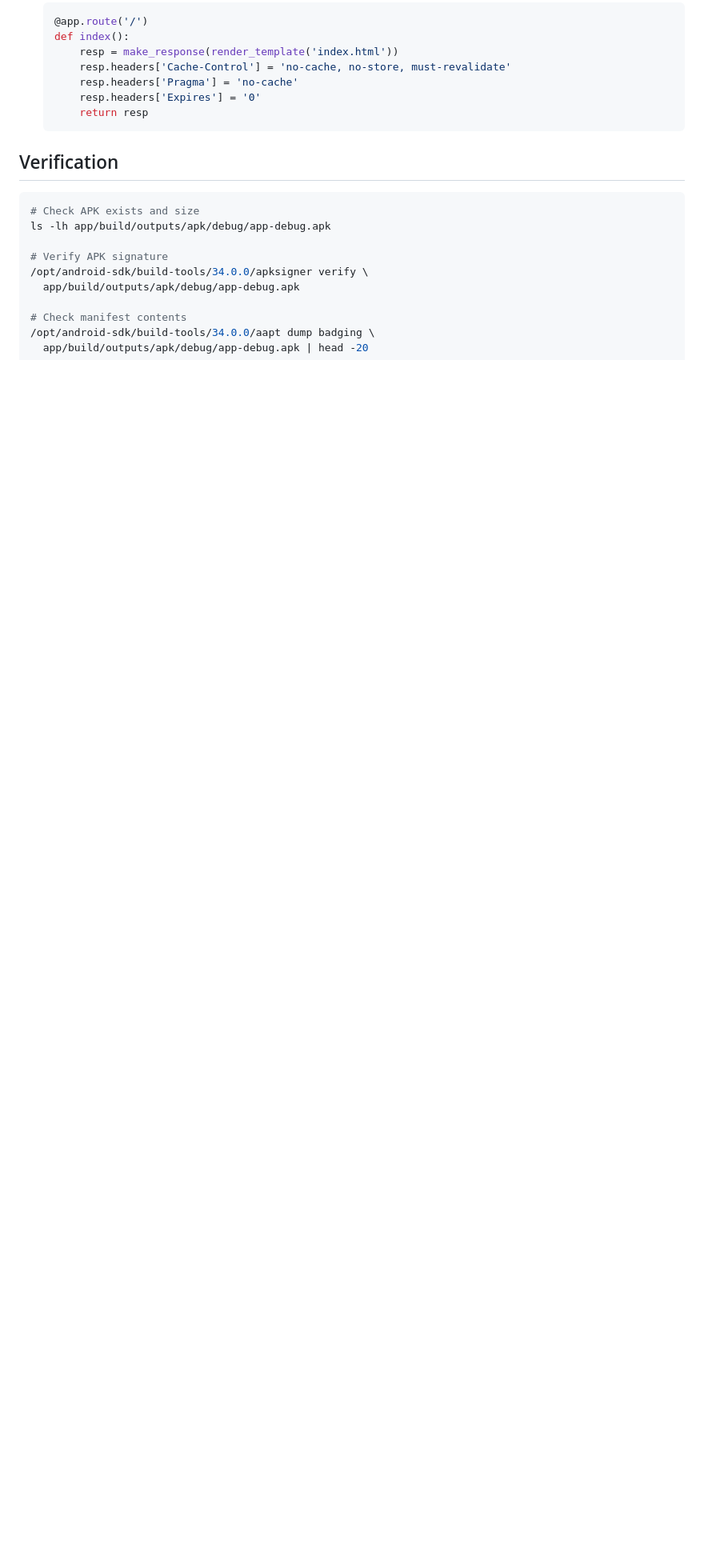
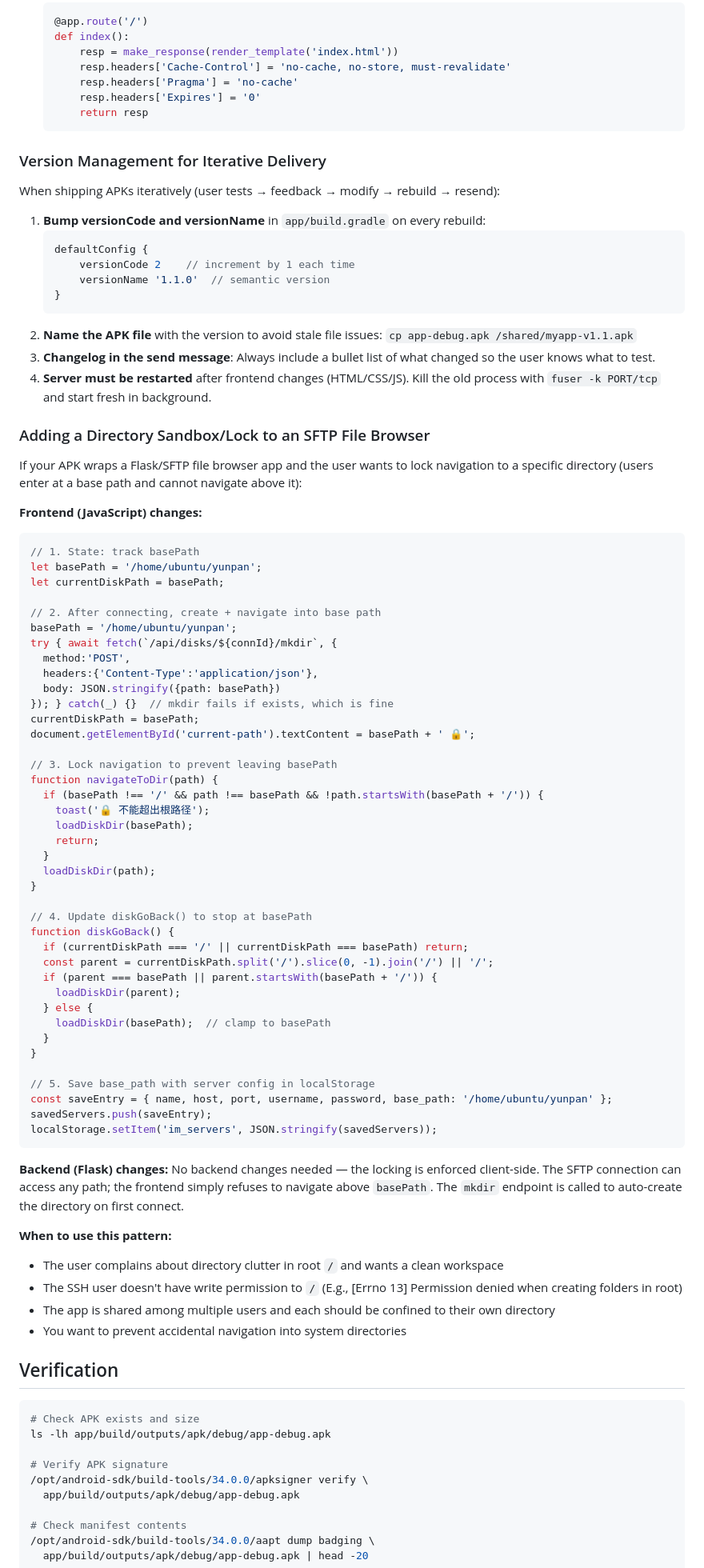
Before and after one commit to SunFengXin666/Hermes-memory, a Markdown page: skills/android-webview-apk/SKILL.md, the part around the change. Shown at 80% size. Rendered like a GitHub page; blank space fills up the shorter version.

Commit message:
sync: memory + skills update 2026-05-04 00:16

````diff
--- a/skills/android-webview-apk/SKILL.md
+++ b/skills/android-webview-apk/SKILL.md
@@ -458,6 +458,77 @@ A common user mistake when filling server config: they enter the port of a diffe
         return resp
     ```
 
+### Version Management for Iterative Delivery
+
+When shipping APKs iteratively (user tests → feedback → modify → rebuild → resend):
+
+1. **Bump versionCode and versionName** in `app/build.gradle` on every rebuild:
+   ```groovy
+   defaultConfig {
+       versionCode 2    // increment by 1 each time
+       versionName '1.1.0'  // semantic version
+   }
+   ```
+2. **Name the APK file** with the version to avoid stale file issues: `cp app-debug.apk /shared/myapp-v1.1.apk`
+3. **Changelog in the send message**: Always include a bullet list of what changed so the user knows what to test.
+4. **Server must be restarted** after frontend changes (HTML/CSS/JS). Kill the old process with `fuser -k PORT/tcp` and start fresh in background.
+
+### Adding a Directory Sandbox/Lock to an SFTP File Browser
+
+If your APK wraps a Flask/SFTP file browser app and the user wants to lock navigation to a specific directory (users enter at a base path and cannot navigate above it):
+
+**Frontend (JavaScript) changes:**
+```javascript
+// 1. State: track basePath
+let basePath = '/home/ubuntu/yunpan';
+let currentDiskPath = basePath;
+
+// 2. After connecting, create + navigate into base path
+basePath = '/home/ubuntu/yunpan';
+try { await fetch(`/api/disks/${connId}/mkdir`, {
+  method:'POST',
+  headers:{'Content-Type':'application/json'},
+  body: JSON.stringify({path: basePath})
+}); } catch(_) {}  // mkdir fails if exists, which is fine
+currentDiskPath = basePath;
+document.getElementById('current-path').textContent = basePath + ' 🔒';
+
+// 3. Lock navigation to prevent leaving basePath
+function navigateToDir(path) {
+  if (basePath !== '/' && path !== basePath && !path.startsWith(basePath + '/')) {
+    toast('🔒 不能超出根路径');
+    loadDiskDir(basePath);
+    return;
+  }
+  loadDiskDir(path);
+}
+
+// 4. Update diskGoBack() to stop at basePath
+function diskGoBack() {
+  if (currentDiskPath === '/' || currentDiskPath === basePath) return;
+  const parent = currentDiskPath.split('/').slice(0, -1).join('/') || '/';
+  if (parent === basePath || parent.startsWith(basePath + '/')) {
+    loadDiskDir(parent);
+  } else {
+    loadDiskDir(basePath);  // clamp to basePath
+  }
+}
+
+// 5. Save base_path with server config in localStorage
+const saveEntry = { name, host, port, username, password, base_path: '/home/ubuntu/yunpan' };
+savedServers.push(saveEntry);
+localStorage.setItem('im_servers', JSON.stringify(savedServers));
+```
+
+**Backend (Flask) changes:**
+No backend changes needed — the locking is enforced client-side. The SFTP connection can access any path; the frontend simply refuses to navigate above `basePath`. The `mkdir` endpoint is called to auto-create the directory on first connect.
+
+**When to use this pattern:**
+- The user complains about directory clutter in root `/` and wants a clean workspace
+- The SSH user doesn't have write permission to `/` (E.g., [Errno 13] Permission denied when creating folders in root)
+- The app is shared among multiple users and each should be confined to their own directory
+- You want to prevent accidental navigation into system directories
+
 ## Verification
 
 ```bash
````
